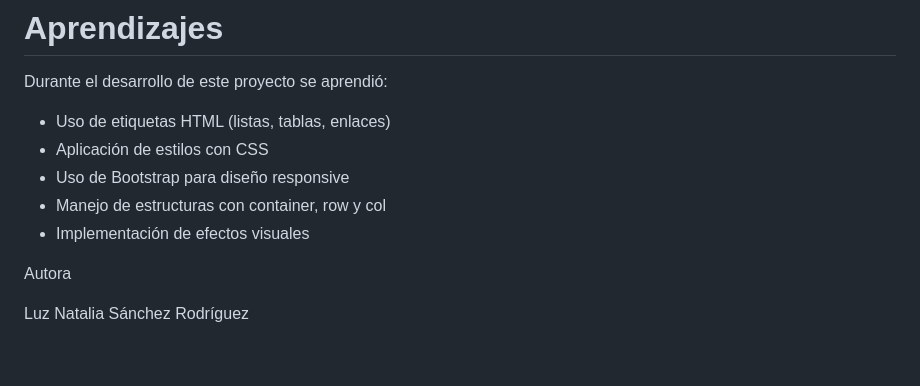
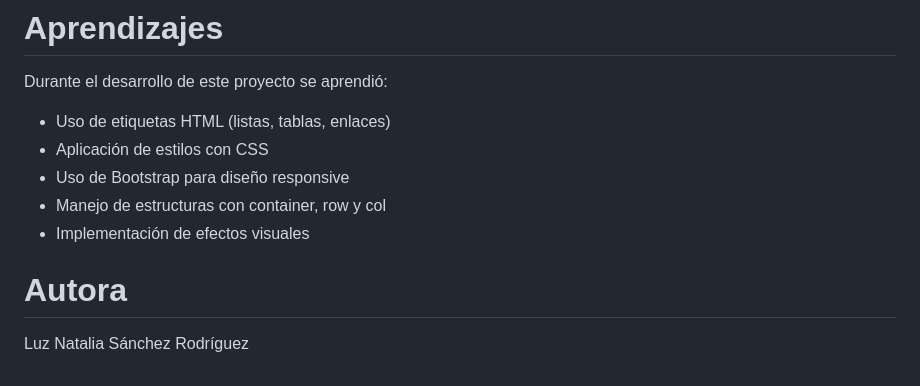
Before and after one commit to Natyshine/Colombia_Viva, a Markdown page: README.md, the part around the change. Drawn GitHub-style.

Commit message:
Update README content

```diff
--- a/README.md
+++ b/README.md
@@ -116,6 +116,6 @@ Durante el desarrollo de este proyecto se aprendió:
 * Manejo de estructuras con container, row y col
 * Implementación de efectos visuales
 
-Autora
 
+# Autora
 Luz Natalia Sánchez Rodríguez
```
